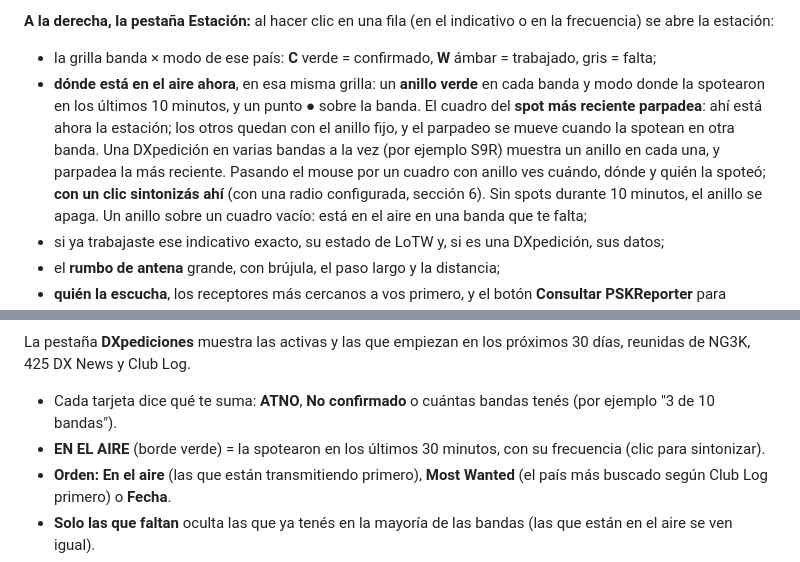
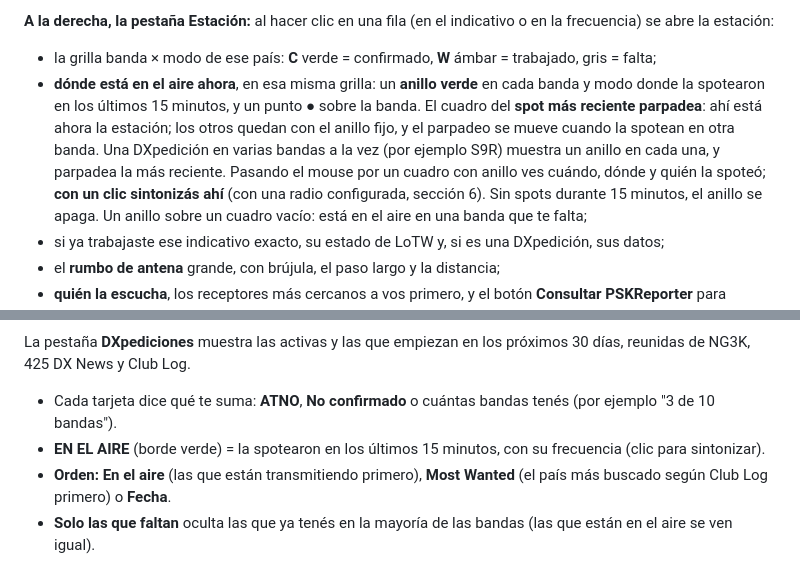
Before and after one commit to ddimunzio/dx-agent-download, a Markdown page: MANUAL.es.md, 2 parts joined by grey strips. Rendered like a GitHub page.

```diff
--- a/MANUAL.es.md
+++ b/MANUAL.es.md
@@ -126,12 +126,12 @@ frecuencia) se abre la estación:
 - la grilla banda × modo de ese país: **C** verde = confirmado, **W** ámbar = trabajado, gris =
   falta;
 - **dónde está en el aire ahora**, en esa misma grilla: un **anillo verde** en cada banda y modo
-  donde la spotearon en los últimos 10 minutos, y un punto ● sobre la banda. El cuadro del
+  donde la spotearon en los últimos 15 minutos, y un punto ● sobre la banda. El cuadro del
   **spot más reciente parpadea**: ahí está ahora la estación; los otros quedan con el anillo
   fijo, y el parpadeo se mueve cuando la spotean en otra banda. Una DXpedición en varias bandas
   a la vez (por ejemplo S9R) muestra un anillo en cada una, y parpadea la más reciente. Pasando
   el mouse por un cuadro con anillo ves cuándo, dónde y quién la spoteó; **con un clic sintonizás
-  ahí** (con una radio configurada, sección 6). Sin spots durante 10
+  ahí** (con una radio configurada, sección 6). Sin spots durante 15
   minutos, el anillo se apaga. Un anillo sobre un cuadro vacío: está en el aire en una banda que
   te falta;
 - si ya trabajaste ese indicativo exacto, su estado de LoTW y, si es una DXpedición, sus datos;
@@ -242,7 +242,7 @@ reunidas de NG3K, 425 DX News y Club Log.
 
 - Cada tarjeta dice qué te suma: **ATNO**, **No confirmado** o cuántas bandas tenés (por
   ejemplo "3 de 10 bandas").
-- **EN EL AIRE** (borde verde) = la spotearon en los últimos 30 minutos, con su frecuencia
+- **EN EL AIRE** (borde verde) = la spotearon en los últimos 15 minutos, con su frecuencia
   (clic para sintonizar).
 - **Orden:** **En el aire** (las que están transmitiendo primero), **Most Wanted** (el país
   más buscado según Club Log primero) o **Fecha**.
```
Also changed, not shown: MANUAL.en.md (+3 -3 lines).
